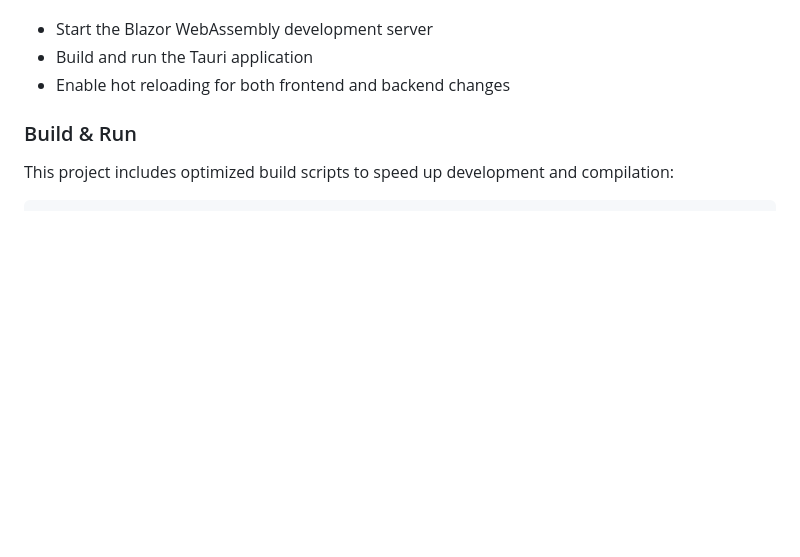
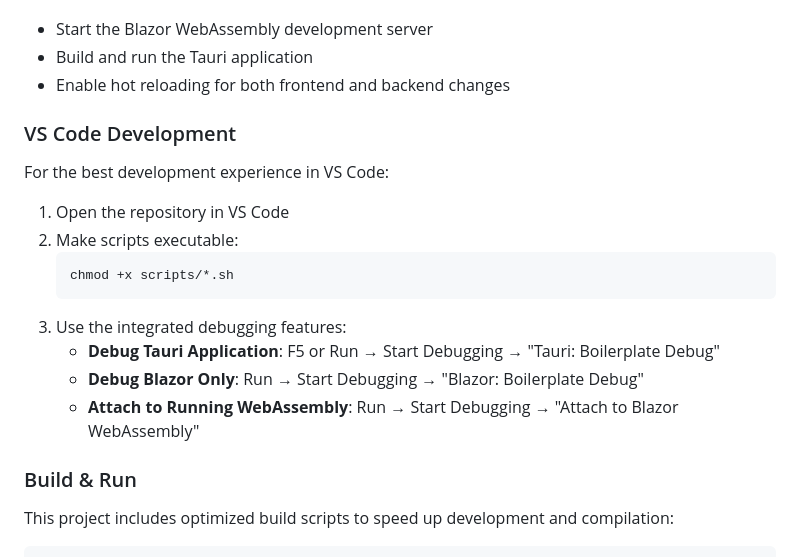
Before and after one commit to itsalfredakku/tauri-blazor-radzen-boilerplate, a Markdown page: README.md, the part around the change. Rendered like a GitHub page; blank space fills up the shorter version.

Commit message:
Add VS Code configuration files and enhance README for development setup

````diff
--- a/README.md
+++ b/README.md
@@ -50,6 +50,20 @@ This will:
 - Start the Blazor WebAssembly development server
 - Build and run the Tauri application
 - Enable hot reloading for both frontend and backend changes
+
+### VS Code Development
+
+For the best development experience in VS Code:
+
+1. Open the repository in VS Code
+2. Make scripts executable:
+   ```bash
+   chmod +x scripts/*.sh
+   ```
+3. Use the integrated debugging features:
+   - **Debug Tauri Application**: F5 or Run → Start Debugging → "Tauri: Boilerplate Debug"
+   - **Debug Blazor Only**: Run → Start Debugging → "Blazor: Boilerplate Debug"
+   - **Attach to Running WebAssembly**: Run → Start Debugging → "Attach to Blazor WebAssembly"
 
 ### Build & Run
 
````
